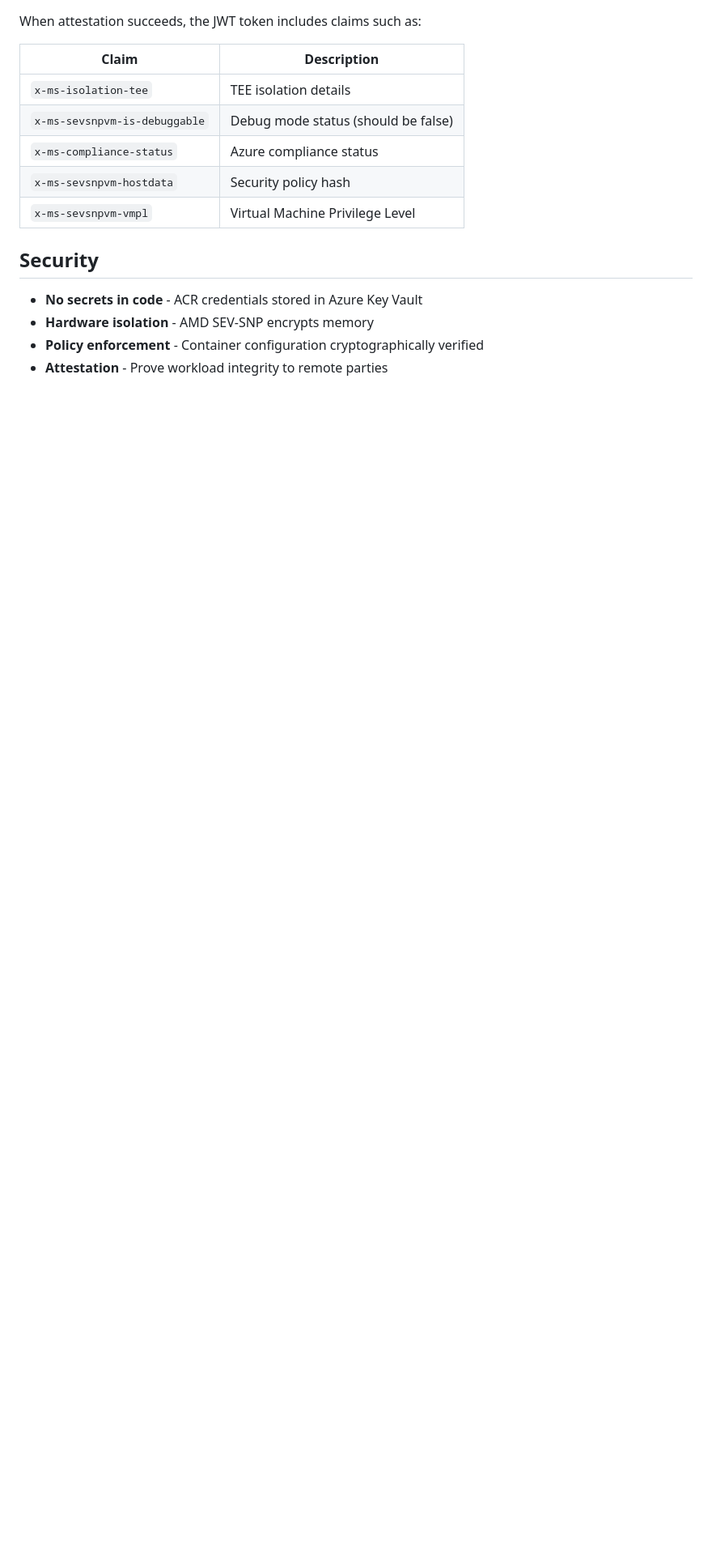
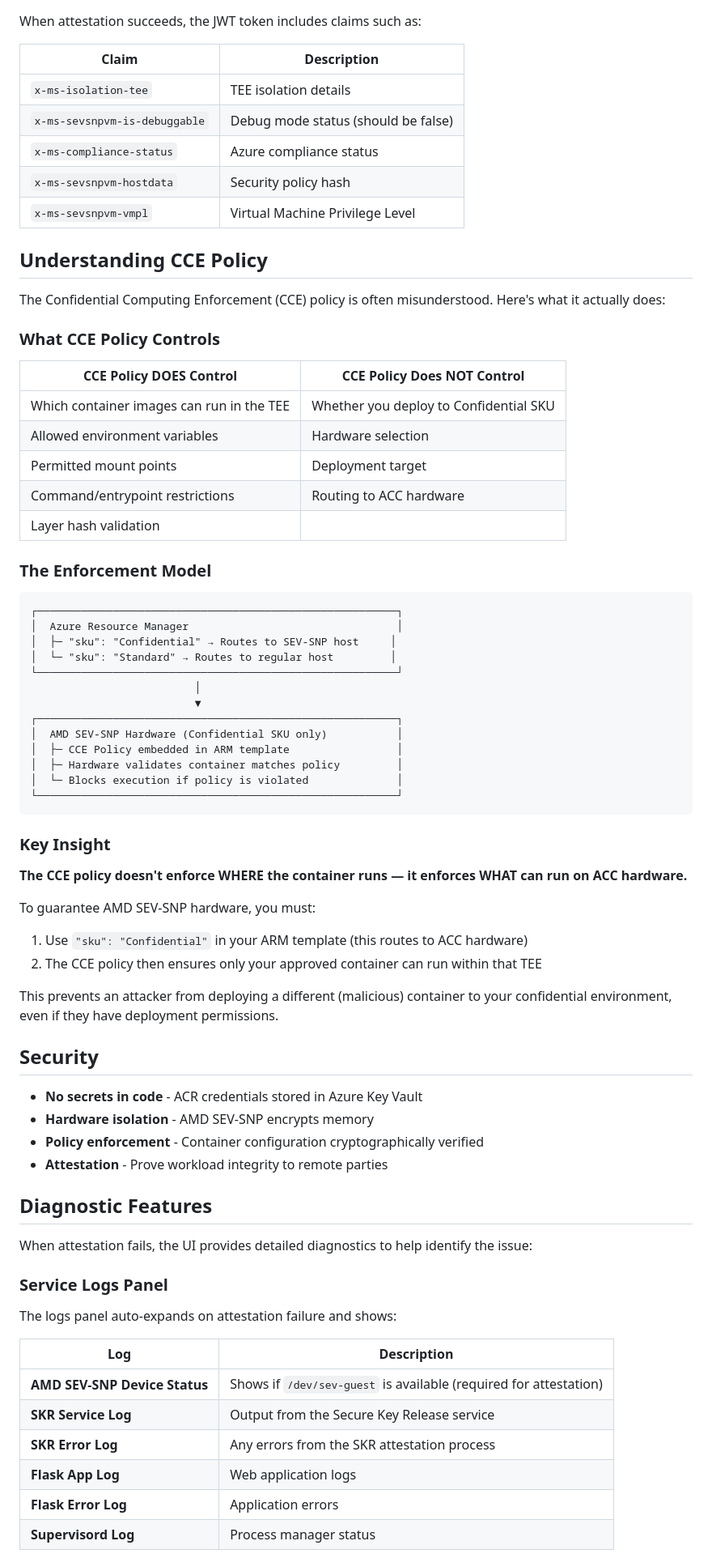
Before and after one commit to Azure-Samples/confidential-computing, a Markdown page: aci-samples/visual-attestation-demo/README.md, the part around one of its changes. Shown at 81% size. Drawn GitHub-style; blank space fills up the shorter version.

````diff
--- a/aci-samples/visual-attestation-demo/README.md
+++ b/aci-samples/visual-attestation-demo/README.md
@@ -246,9 +249,69 @@ When attestation succeeds, the JWT token includes claims such as:
 | `x-ms-sevsnpvm-hostdata` | Security policy hash |
 | `x-ms-sevsnpvm-vmpl` | Virtual Machine Privilege Level |
 
+## Understanding CCE Policy
+
+The Confidential Computing Enforcement (CCE) policy is often misunderstood. Here's what it actually does:
+
+### What CCE Policy Controls
+
+| CCE Policy DOES Control | CCE Policy Does NOT Control |
+|-------------------------|-----------------------------|
+| Which container images can run in the TEE | Whether you deploy to Confidential SKU |
+| Allowed environment variables | Hardware selection |
+| Permitted mount points | Deployment target |
+| Command/entrypoint restrictions | Routing to ACC hardware |
+| Layer hash validation | |
+
+### The Enforcement Model
+
+```
+┌─────────────────────────────────────────────────────────┐
+│  Azure Resource Manager                                 │
+│  ├─ "sku": "Confidential" → Routes to SEV-SNP host     │
+│  └─ "sku": "Standard" → Routes to regular host         │
+└─────────────────────────────────────────────────────────┘
+                          │
+                          ▼
+┌─────────────────────────────────────────────────────────┐
+│  AMD SEV-SNP Hardware (Confidential SKU only)           │
+│  ├─ CCE Policy embedded in ARM template                 │
+│  ├─ Hardware validates container matches policy         │
+│  └─ Blocks execution if policy is violated              │
+└─────────────────────────────────────────────────────────┘
+```
+
+### Key Insight
+
+**The CCE policy doesn't enforce WHERE the container runs — it enforces WHAT can run on ACC hardware.**
+
+To guarantee AMD SEV-SNP hardware, you must:
+1. Use `"sku": "Confidential"` in your ARM template (this routes to ACC hardware)
+2. The CCE policy then ensures only your approved container can run within that TEE
+
+This prevents an attacker from deploying a different (malicious) container to your confidential environment, even if they have deployment permissions.
+
 ## Security
 
 - **No secrets in code** - ACR credentials stored in Azure Key Vault
 - **Hardware isolation** - AMD SEV-SNP encrypts memory
 - **Policy enforcement** - Container configuration cryptographically verified
 - **Attestation** - Prove workload integrity to remote parties
+
+## Diagnostic Features
+
+When attestation fails, the UI provides detailed diagnostics to help identify the issue:
+
+### Service Logs Panel
+
+The logs panel auto-expands on attestation failure and shows:
+
+| Log | Description |
+|-----|-------------|
+| **AMD SEV-SNP Device Status** | Shows if `/dev/sev-guest` is available (required for attestation) |
+| **SKR Service Log** | Output from the Secure Key Release service |
+| **SKR Error Log** | Any errors from the SKR attestation process |
+| **Flask App Log** | Web application logs |
+| **Flask Error Log** | Application errors |
+| **Supervisord Log** | Process manager status |
+
````
Also changed, not shown: other parts of aci-samples/visual-attestation-demo/README.md (+16 -0 lines).
